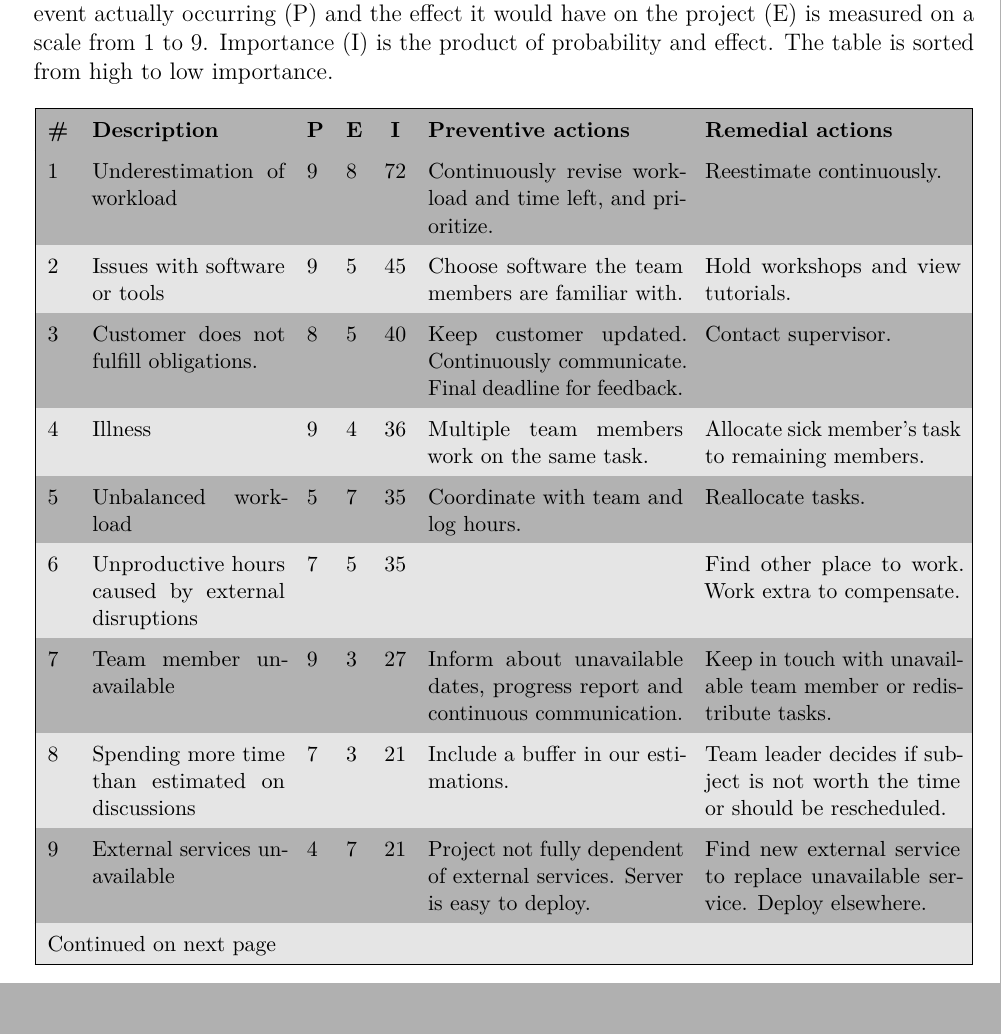
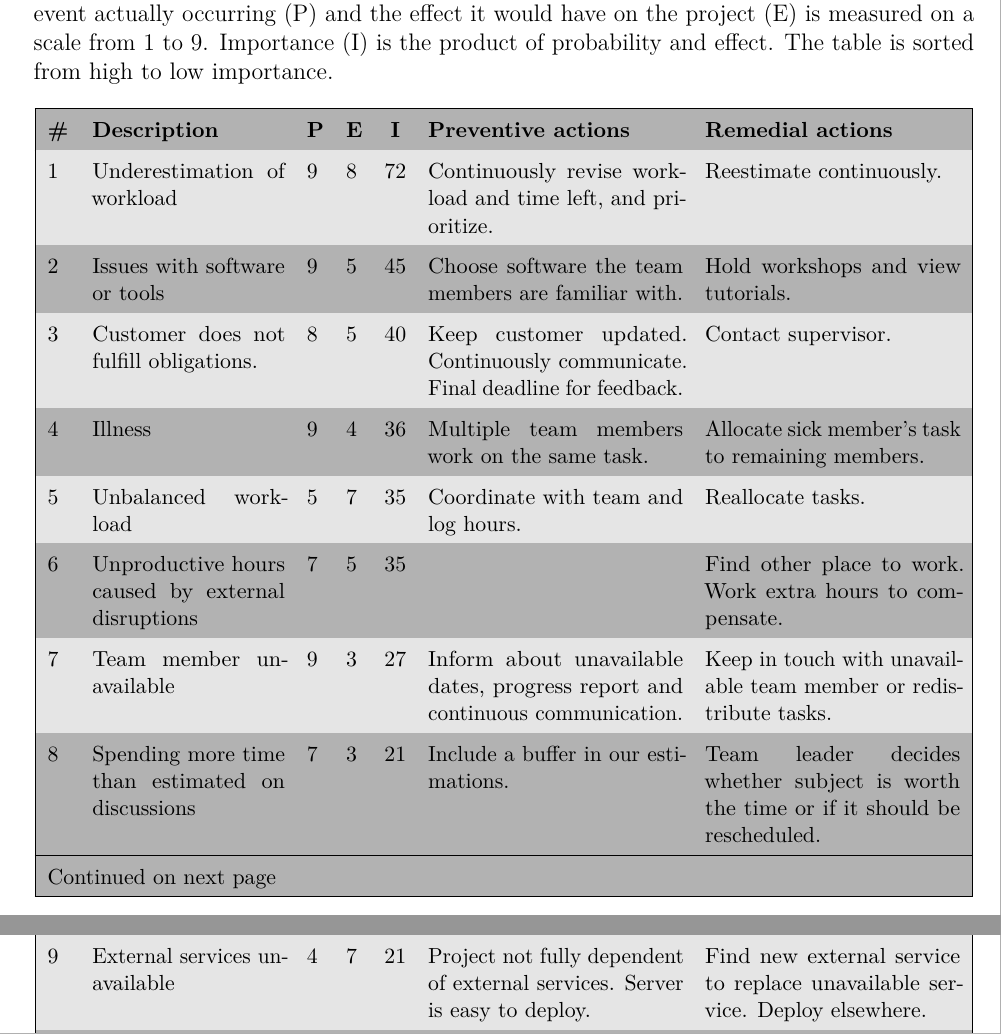
Before and after one commit to haavardlian/IT2901, a LaTeX thesis (report/rapport.tex, which reads report/ch/projectManagement/sec/risk.tex): part of page 29 of 107 before the commit and two parts of pages 29 and 30 of 107 after it, the two joined at a grey line, cut so that both start at the same text. Compiled offline with pdfLaTeX.

Commit message:
Minor fixes to risk table

```diff
--- a/report/ch/projectManagement/sec/risk.tex
+++ b/report/ch/projectManagement/sec/risk.tex
@@ -9,7 +9,7 @@ In table~\ref{tab:risktable} elements considered as risks in the project is eval
 
 \setlength{\tabcolsep}{6pt}
 \small
-\rowcolors{2}{darkgray}{lightgray}
+\rowcolors{2}{lightgray}{darkgray}
 \begin{longtable}{|p{0.4cm}!{\vrule width -1pt}p{3.4cm}!{\vrule width -1pt}l!{\vrule width -1pt}l!{\vrule width -1pt}l!{\vrule width -1pt}p{4.5cm}!{\vrule width -1pt}p{4.5cm}|}
 \hline
 \multicolumn{1}{|l!{\vrule width -1pt}}{\cellcolor{darkgray}\textbf{\#}} &\multicolumn{1}{l!{\vrule width -1pt}}{\cellcolor{darkgray}\textbf{Description}} &  \multicolumn{1}{c!{\vrule width -1pt}}{ \cellcolor{darkgray}\textbf{P}} & \multicolumn{1}{c!{\vrule width -1pt}}{\cellcolor{darkgray}\textbf{E}} & \multicolumn{1}{c!{\vrule width -1pt}}{\cellcolor{darkgray}\textbf{I}} & \multicolumn{1}{l!{\vrule width -1pt}}{\cellcolor{darkgray}\textbf{Preventive actions}} & \multicolumn{1}{l|}{\cellcolor{darkgray}\textbf{Remedial actions}}\\
@@ -30,9 +30,9 @@ In table~\ref{tab:risktable} elements considered as risks in the project is eval
 3&Customer does not fulfill obligations. & 8 & 5 & 40 & Keep customer updated. Continuously communicate. Final deadline for feedback. & Contact supervisor.\\
 4&Illness & 9 & 4 & 36 & Multiple team members work on the same task.& Allocate sick member's task to remaining members.\\
 5&Unbalanced workload & 5 & 7 & 35 & Coordinate with team and log hours. & Reallocate tasks.\\
-6&Unproductive hours caused by external disruptions & 7 & 5 & 35 & & Find other place to work. Work extra to compensate. \\
+6&Unproductive hours caused by external disruptions & 7 & 5 & 35 & & Find other place to work. Work extra hours to compensate. \\
 7&Team member unavailable & 9 & 3 & 27 & Inform about unavailable dates, progress report and continuous communication. & Keep in touch with unavailable team member or redistribute tasks.\\
-8&Spending more time than estimated on discussions & 7 & 3& 21& Include a buffer in our estimations. & Team leader decides if subject is not worth the time or should be rescheduled.\\
+8&Spending more time than estimated on discussions & 7 & 3& 21& Include a buffer in our estimations. & Team leader decides whether subject is worth the time or if it should be rescheduled.\\
 9&External services unavailable & 4 & 7 & 21 & Project not fully dependent of external services. Server is easy to deploy. & Find new external service to replace unavailable service. Deploy elsewhere.\\
 10&Data loss & 2 & 9 & 18 & Use version control system. &Restore data from previous versions.\\
 11&Customer unavailable & 3 & 6 & 18 & Keep regular contact with customer. & Discuss problem within team, contact supervisor.\\
```
